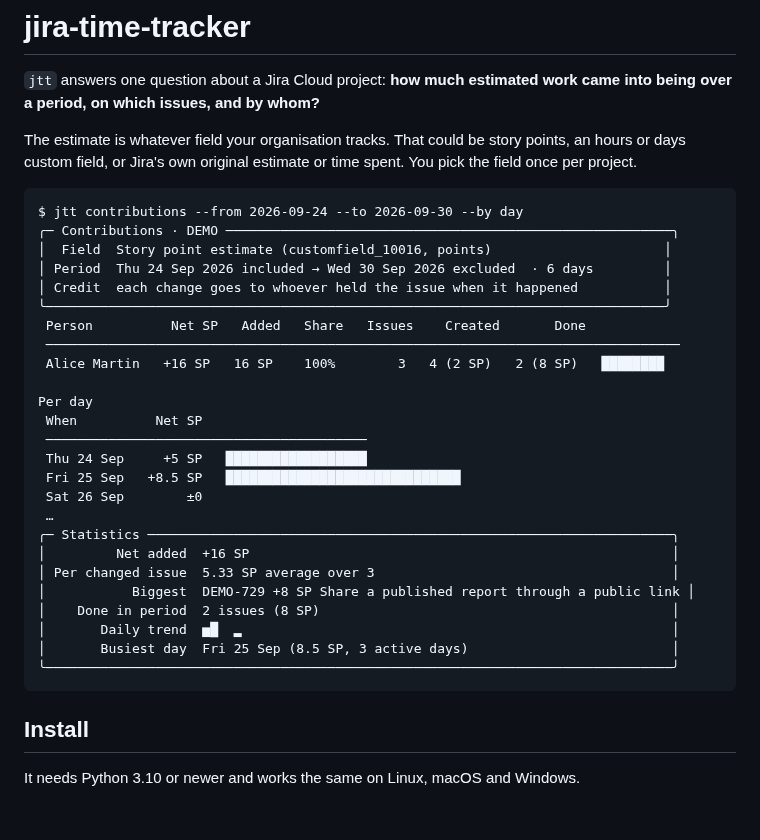
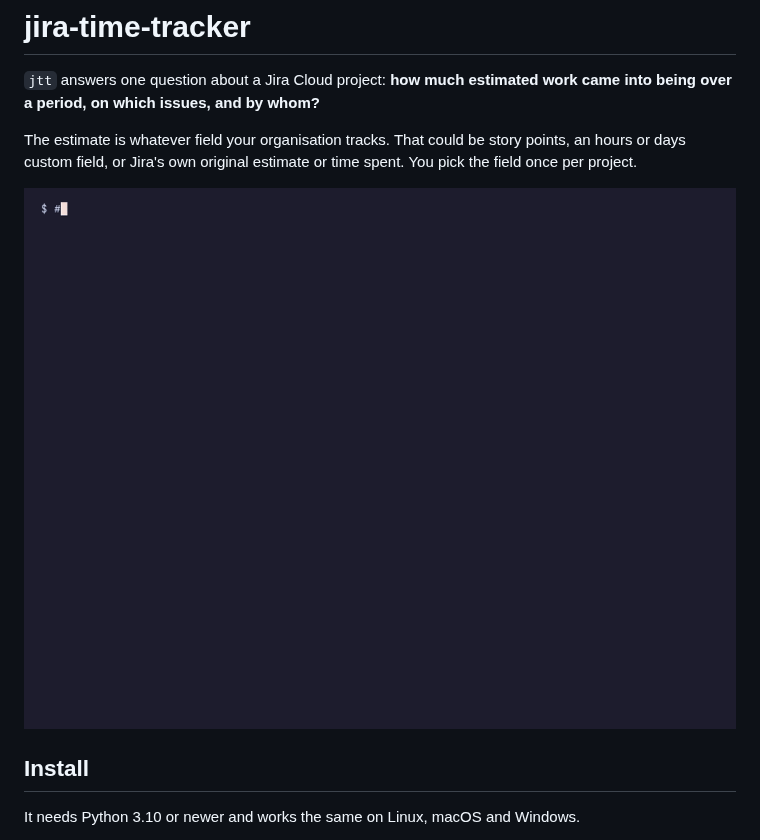
Before and after one commit to codeonym-oss/jira-time-tracker, a Markdown page: README.md, the part around the change. GitHub-like rendering; pictures changed too: docs/demo.gif (added); blank space fills up the shorter version.

Commit message:
docs: show jtt in action with a demo GIF in the README (#3)
Recorded with VHS from docs/demo/demo.tape, running jtt 0.1.0 from PyPI
against the test suite's fake Jira (fictional data). It replaces the text
sample, which rendered misaligned on PyPI.

````diff
--- a/README.md
+++ b/README.md
@@ -7,33 +7,7 @@ The estimate is whatever field your organisation tracks. That could be story
 points, an hours or days custom field, or Jira's own original estimate or time
 spent. You pick the field once per project.
 
-```
-$ jtt contributions --from 2026-09-24 --to 2026-09-30 --by day
-╭─ Contributions · DEMO ─────────────────────────────────────────────────────────╮
-│  Field  Story point estimate (customfield_10016, points)                      │
-│ Period  Thu 24 Sep 2026 included → Wed 30 Sep 2026 excluded  · 6 days         │
-│ Credit  each change goes to whoever held the issue when it happened           │
-╰───────────────────────────────────────────────────────────────────────────────╯
- Person          Net SP   Added   Share   Issues    Created       Done
- ─────────────────────────────────────────────────────────────────────────────────
- Alice Martin   +16 SP   16 SP    100%        3   4 (2 SP)   2 (8 SP)   ████████
-
-Per day
- When          Net SP
- ─────────────────────────────────────────
- Thu 24 Sep     +5 SP   ██████████████████
- Fri 25 Sep   +8.5 SP   ██████████████████████████████
- Sat 26 Sep        ±0
- …
-╭─ Statistics ───────────────────────────────────────────────────────────────────╮
-│         Net added  +16 SP                                                      │
-│ Per changed issue  5.33 SP average over 3                                      │
-│           Biggest  DEMO-729 +8 SP Share a published report through a public link │
-│    Done in period  2 issues (8 SP)                                             │
-│       Daily trend  ▅█  ▂                                                       │
-│       Busiest day  Fri 25 Sep (8.5 SP, 3 active days)                          │
-╰────────────────────────────────────────────────────────────────────────────────╯
-```
+![jtt calculate, jtt contributions --by day and jtt export, run against a demo Jira project](https://raw.githubusercontent.com/codeonym-oss/jira-time-tracker/main/docs/demo.gif)
 
 ## Install
 
````
Also changed, not shown: docs/demo/README.md (added, +10 -0 lines), 3 other files.
